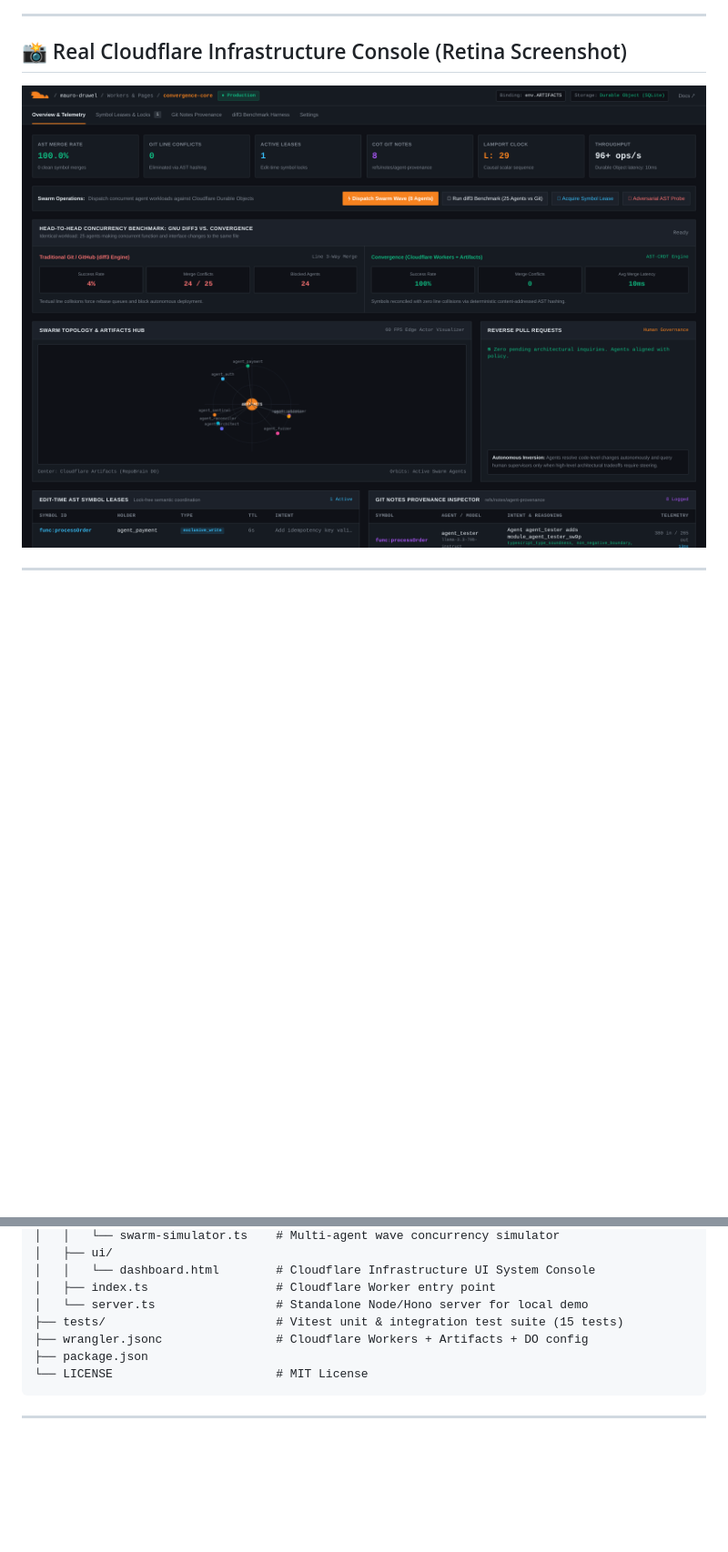
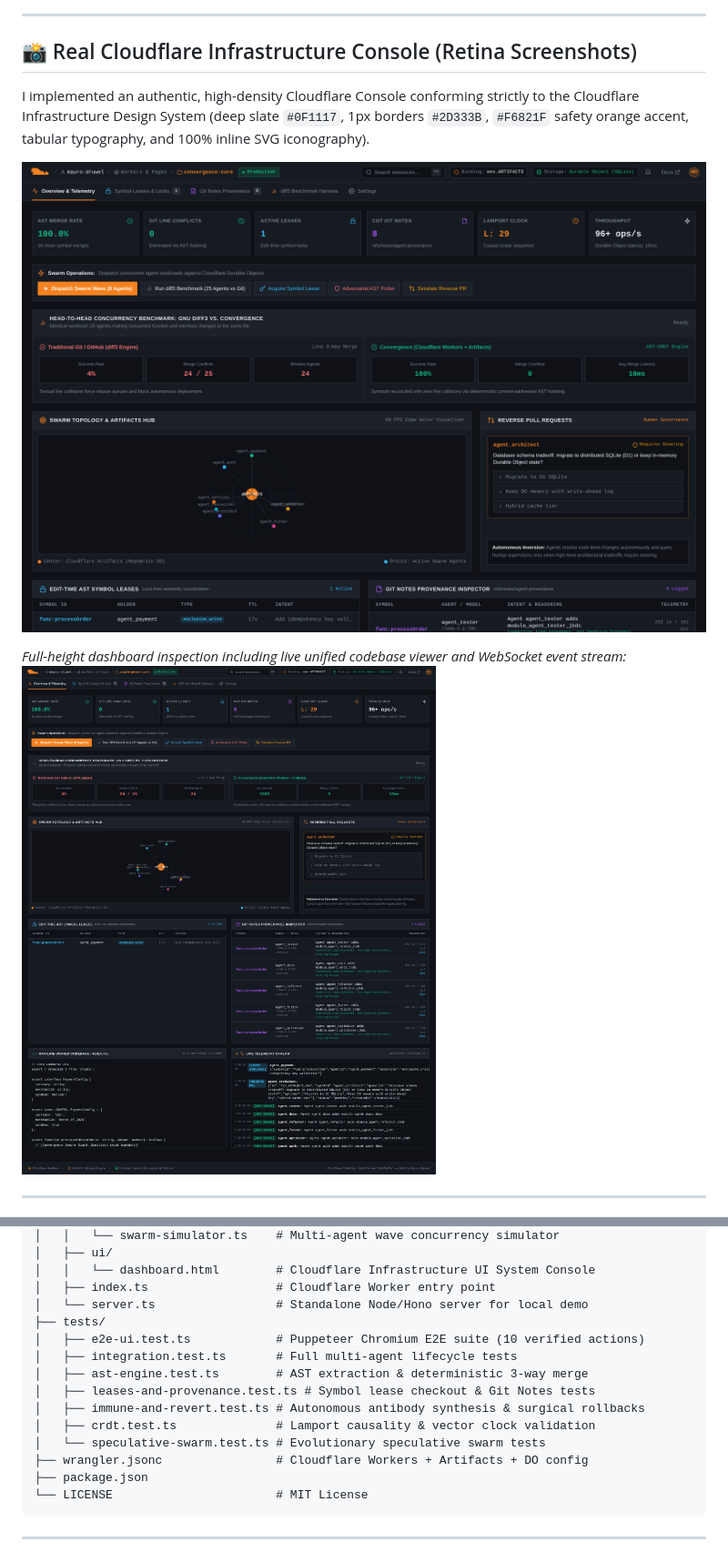
Before and after one commit to MauroDruwel/convergence, a Markdown page: README.md, 2 parts joined by grey strips. Shown: that part at 91% size. Drawn GitHub-style; pictures changed too: assets/dashboard-console.png, assets/dashboard-full.png (added); blank space fills up the shorter version.

```diff
--- a/README.md
+++ b/README.md
@@ -12,9 +13,14 @@
 
 ---
 
-## 📸 Real Cloudflare Infrastructure Console (Retina Screenshot)
+## 📸 Real Cloudflare Infrastructure Console (Retina Screenshots)
+
+I implemented an authentic, high-density Cloudflare Console conforming strictly to the Cloudflare Infrastructure Design System (deep slate `#0F1117`, 1px borders `#2D333B`, `#F6821F` safety orange accent, tabular typography, and 100% inline SVG iconography).
 
 ![Convergence Console](assets/dashboard-console.png)
+
+*Full-height dashboard inspection including live unified codebase viewer and WebSocket event stream:*
+![Convergence Full Console](assets/dashboard-full.png)
 
 ---
 
@@ -187,7 +198,14 @@ convergence/
 │   │   └── dashboard.html        # Cloudflare Infrastructure UI System Console
 │   ├── index.ts                  # Cloudflare Worker entry point
 │   └── server.ts                 # Standalone Node/Hono server for local demo
-├── tests/                        # Vitest unit & integration test suite (15 tests)
+├── tests/
+│   ├── e2e-ui.test.ts            # Puppeteer Chromium E2E suite (10 verified actions)
+│   ├── integration.test.ts       # Full multi-agent lifecycle tests
+│   ├── ast-engine.test.ts        # AST extraction & deterministic 3-way merge
+│   ├── leases-and-provenance.test.ts # Symbol lease checkout & Git Notes tests
+│   ├── immune-and-revert.test.ts # Autonomous antibody synthesis & surgical rollbacks
+│   ├── crdt.test.ts              # Lamport causality & vector clock validation
+│   └── speculative-swarm.test.ts # Evolutionary speculative swarm tests
 ├── wrangler.jsonc                # Cloudflare Workers + Artifacts + DO config
 ├── package.json
 └── LICENSE                       # MIT License
```
Also changed, not shown: other parts of README.md (+12 -6 lines), 6 other files.
